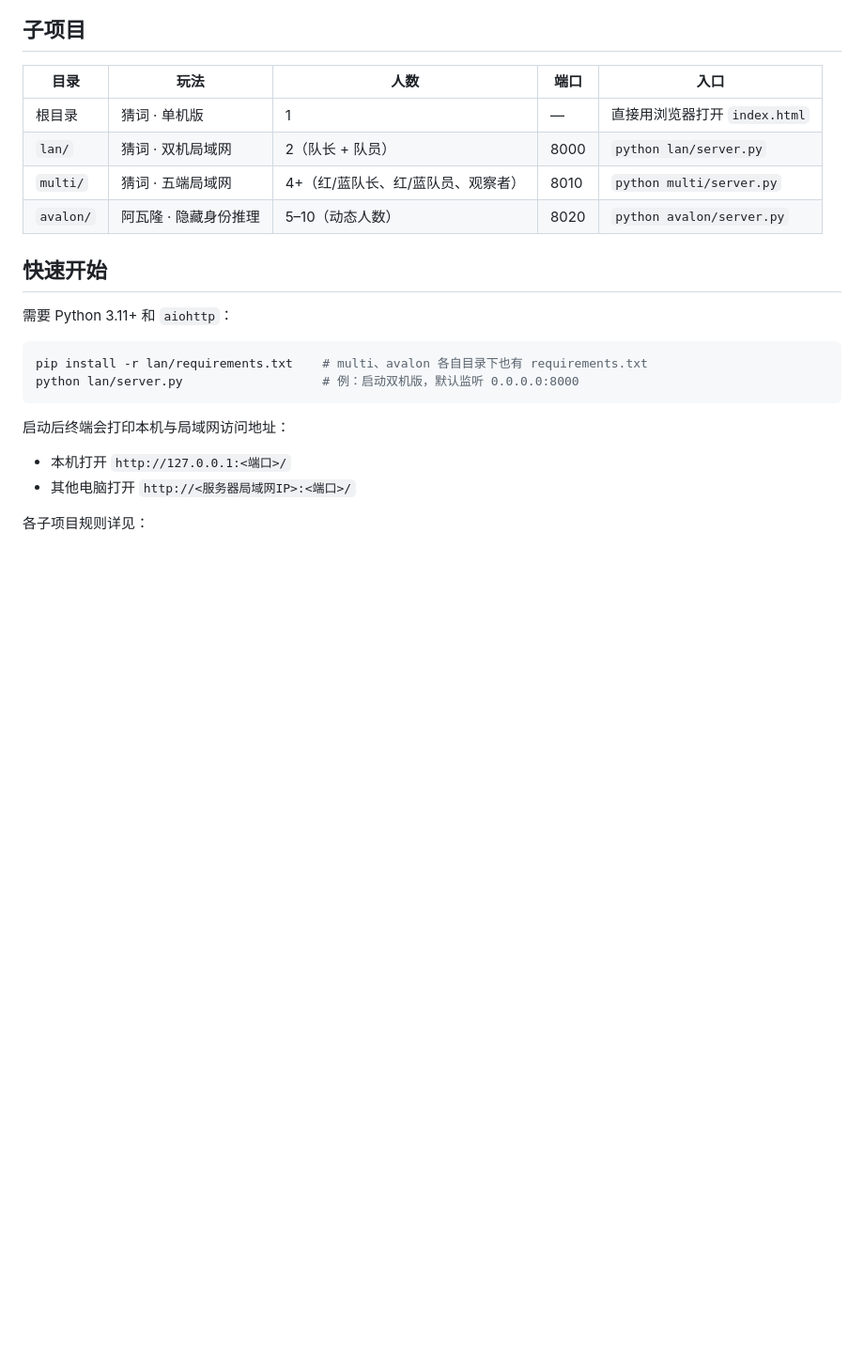
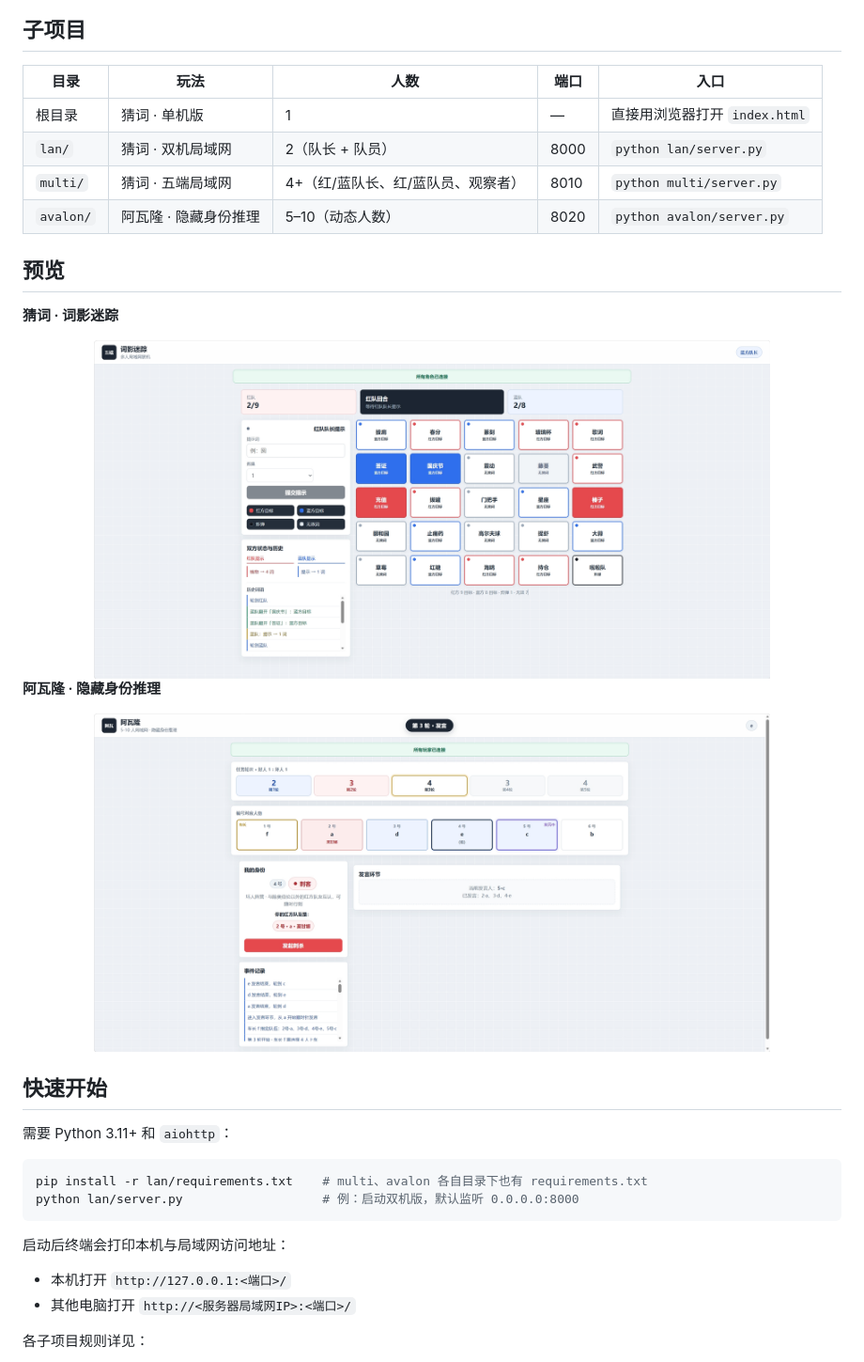
Before and after one commit to Graphcity123/LittleGame, a Markdown page: README.md, the part around the change. Shown: that part at 94% size. Rendered like a GitHub page; pictures changed too: avalon.png (added), caici.png (added); blank space fills up the shorter version.

Commit message:
README 加入两张游戏预览图（猜词 + 阿瓦隆）

```diff
--- a/README.md
+++ b/README.md
@@ -10,6 +10,16 @@
 | `lan/` | 猜词 · 双机局域网 | 2（队长 + 队员） | 8000 | `python lan/server.py` |
 | `multi/` | 猜词 · 五端局域网 | 4+（红/蓝队长、红/蓝队员、观察者） | 8010 | `python multi/server.py` |
 | `avalon/` | 阿瓦隆 · 隐藏身份推理 | 5–10（动态人数） | 8020 | `python avalon/server.py` |
+
+## 预览
+
+**猜词 · 词影迷踪**
+
+<div align="center"><img src="caici.png" alt="词影迷踪" width="720"></div>
+
+**阿瓦隆 · 隐藏身份推理**
+
+<div align="center"><img src="avalon.png" alt="阿瓦隆" width="720"></div>
 
 ## 快速开始
 
```
